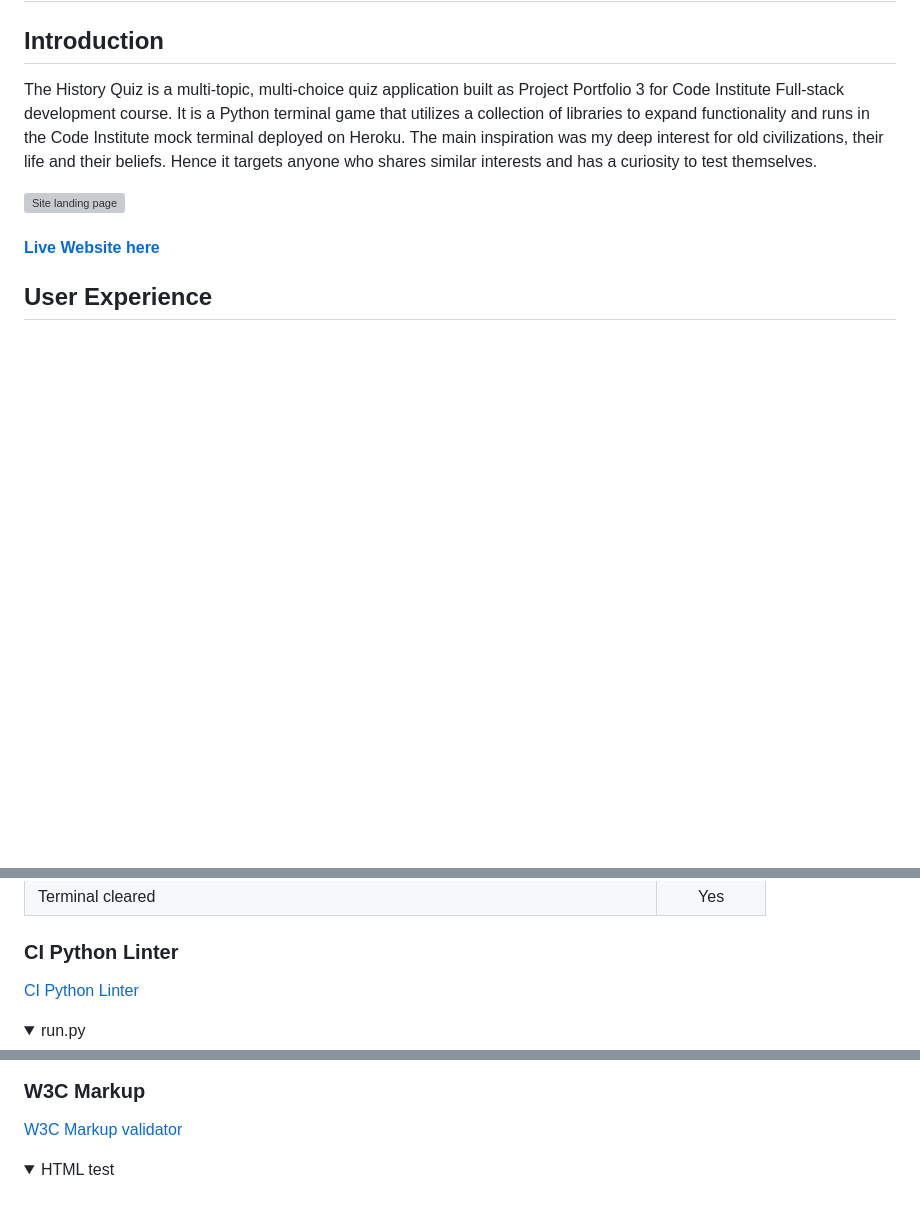
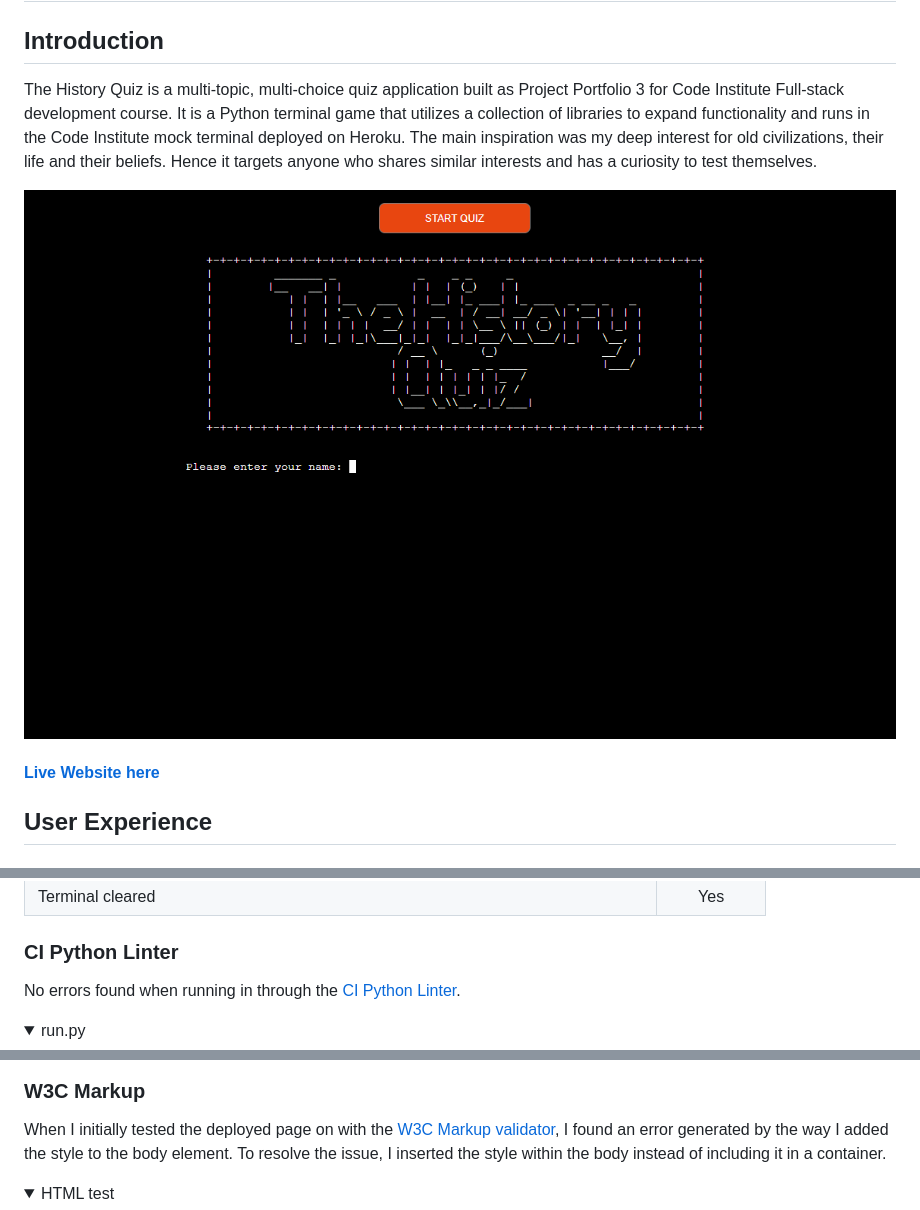
Before and after one commit to noemichis/the-history-quiz, a Markdown page: README.md, 3 parts joined by grey strips. GitHub-like rendering; pictures changed too: assets/readme/main.png (added); folded sections open; blank space fills up the shorter version; grey boxes are pictures that could not be loaded.

```diff
--- a/README.md
+++ b/README.md
@@ -4,7 +4,7 @@
 
 The History Quiz is a multi-topic, multi-choice quiz application built as Project Portfolio 3 for Code Institute Full-stack development course. It is a Python terminal game that utilizes a collection of libraries to expand functionality and runs in the Code Institute mock terminal deployed on Heroku. The main inspiration was my deep interest for old civilizations, their life and their beliefs. Hence it targets anyone who shares similar interests and has a curiosity to test themselves.
 
-![Site landing page](assets/readme/start.png)
+![Site landing page](assets/readme/main.png)
 #### [**Live Website here**](https://the-history-quiz.herokuapp.com/)
 
 ## User Experience
@@ -156,6 +161,6 @@ The topics are organized in separate worksheets, this way I can easily manage, u
 
 
 ### CI Python Linter
-[CI Python Linter](https://pep8ci.herokuapp.com/)
+No errors found when running in through the [CI Python Linter](https://pep8ci.herokuapp.com/).
 <details>
 <summary>run.py</summary>
@@ -168,6 +172,6 @@ The topics are organized in separate worksheets, this way I can easily manage, u
 </details>
 
 ### W3C Markup
-[W3C Markup validator](https://validator.w3.org/)
+When I initially tested the deployed page on with the [W3C Markup validator](https://validator.w3.org/), I found an error generated by the way I added the style to the body element. To resolve the issue, I inserted the style within the body instead of including it in a container.
 <details>
 <summary>HTML test</summary>
```
Also changed, not shown: other parts of README.md (+16 -7 lines), assets/readme/html_valid.png (added), assets/readme/jigsaw_valid.png (added), assets/readme/lighthouse1.png (added), assets/readme/username_valid.png (added), 1 other file.
